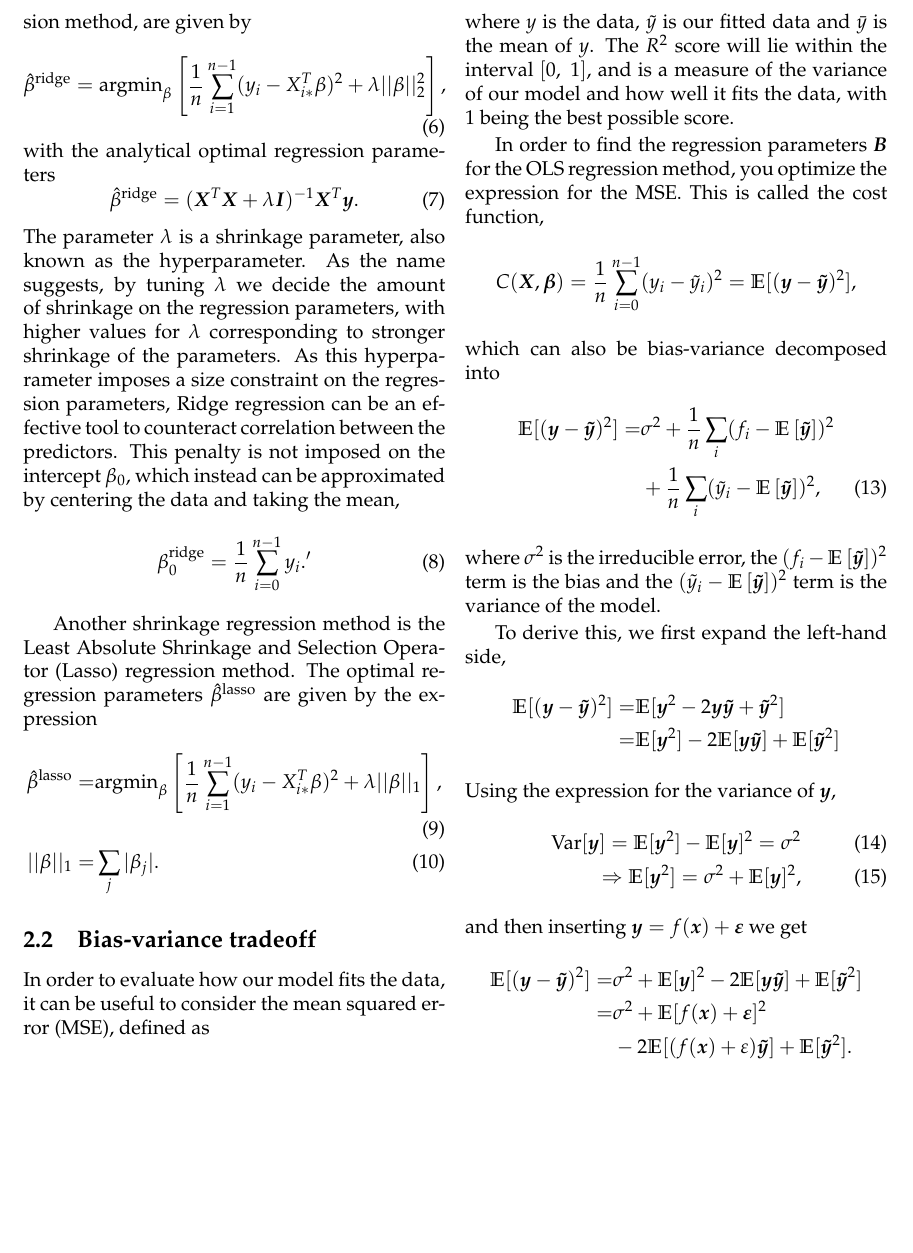
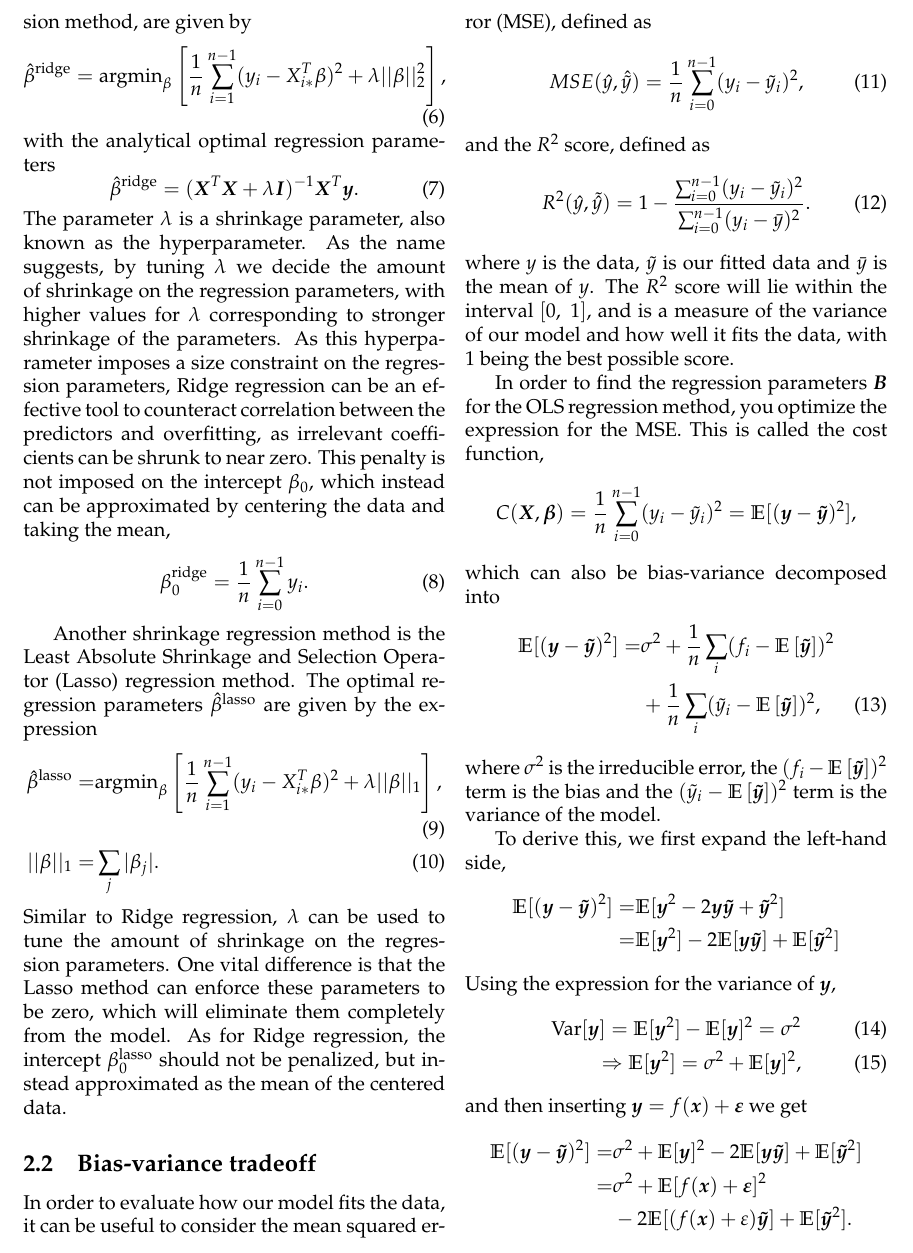
Before and after one commit to bernharl/FYS-STK4155-project1, a LaTeX paper (doc/report_1.tex): part of page 2 of 9, cut so that both start at the same text, the shorter picture padded with empty space. Compiled offline with pdfLaTeX.

Commit message:
added more theory to lasso regression

```diff
--- a/doc/report_1.tex
+++ b/doc/report_1.tex
@@ -85,9 +85,9 @@ with the analytical optimal regression parameters
     \hat{\beta}^\text{ridge} = (\bm{X}^T\bm{X} +\lambda \bm{I})^{-1} \bm{X}^T \bm{y}.
     \label{eq:beta_ridge}
 \end{equation}
-The parameter $\lambda$ is a shrinkage parameter, also known as the hyperparameter. As the name suggests, by tuning $\lambda$ we decide the amount of shrinkage on the regression parameters, with higher values for $\lambda$ corresponding to stronger shrinkage of the parameters. As this hyperparameter imposes a size constraint on the regression parameters, Ridge regression can be an effective tool to counteract correlation between the predictors. This penalty is not imposed on the intercept $\beta_0$, which instead can be approximated by centering the data and taking the mean,
+The parameter $\lambda$ is a shrinkage parameter, also known as the hyperparameter. As the name suggests, by tuning $\lambda$ we decide the amount of shrinkage on the regression parameters, with higher values for $\lambda$ corresponding to stronger shrinkage of the parameters. As this hyperparameter imposes a size constraint on the regression parameters, Ridge regression can be an effective tool to counteract correlation between the predictors and overfitting, as irrelevant coefficients can be shrunk to near zero. This penalty is not imposed on the intercept $\beta_0$, which instead can be approximated by centering the data and taking the mean,
 \begin{equation}
-	\beta_0^\text{ridge}=\frac{1}{n}\sum_{i=0}^{n-1}y_i.'
+	\beta_0^\text{ridge}=\frac{1}{n}\sum_{i=0}^{n-1}y_i.
 	\label{eq:beta0_Ridge}
 \end{equation}
 
@@ -97,6 +97,7 @@ Another shrinkage regression method is the  Least Absolute Shrinkage and Selecti
     \label{eq:argminbeta_lasso}\\
     ||\beta||_1 =& \sum_j |\beta_j|.
 \end{align}
+Similar to Ridge regression, $\lambda$ can be used to tune the amount of shrinkage on the regression parameters. One vital difference is that the Lasso method can enforce these parameters to be zero, which will eliminate them completely from the model.  As for Ridge regression, the intercept $\beta_0^\text{lasso}$ should not be penalized, but instead approximated as the mean of the centered data.
 
 \subsection{Bias-variance tradeoff}
 In order to evaluate how our model fits the data, it can be useful to consider the mean squared error (MSE), defined as
```
Also changed, not shown: doc/report_1.tex (2 more changed lines).
